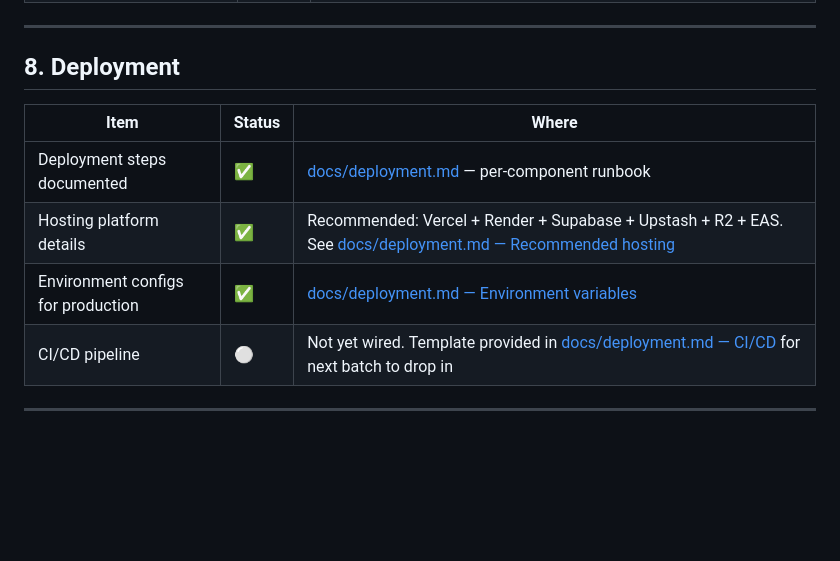
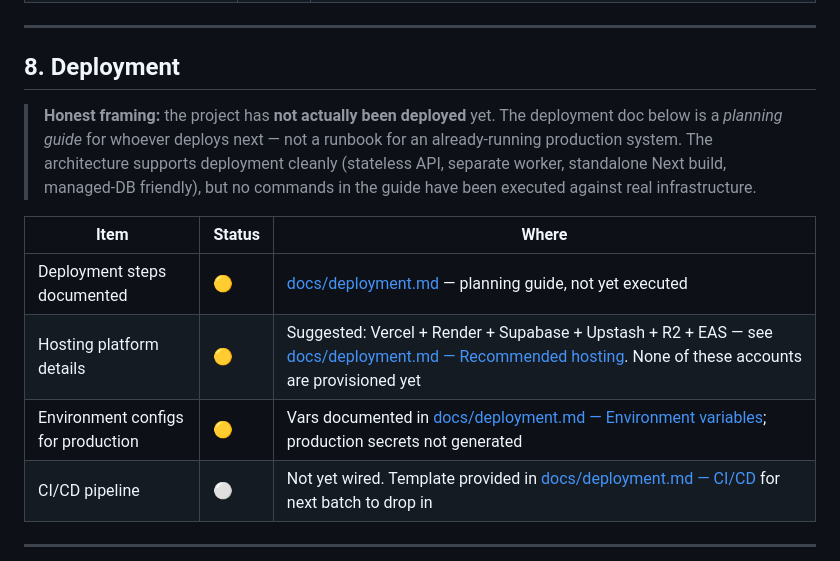
Before and after one commit to saanvivishal/cyberscore, a Markdown page: HANDOVER_CHECKLIST.md, the part around the change. GitHub-like rendering; blank space fills up the shorter version.

```diff
--- a/HANDOVER_CHECKLIST.md
+++ b/HANDOVER_CHECKLIST.md
@@ -138,11 +138,13 @@
 
 ## 8. Deployment
 
+> **Honest framing:** the project has **not actually been deployed** yet. The deployment doc below is a *planning guide* for whoever deploys next — not a runbook for an already-running production system. The architecture supports deployment cleanly (stateless API, separate worker, standalone Next build, managed-DB friendly), but no commands in the guide have been executed against real infrastructure.
+
 | Item | Status | Where |
 |---|---|---|
-| Deployment steps documented | ✅ | [docs/deployment.md](docs/deployment.md) — per-component runbook |
-| Hosting platform details | ✅ | Recommended: Vercel + Render + Supabase + Upstash + R2 + EAS. See [docs/deployment.md — Recommended hosting](docs/deployment.md#recommended-hosting) |
-| Environment configs for production | ✅ | [docs/deployment.md — Environment variables](docs/deployment.md#environment-variables) |
+| Deployment steps documented | 🟡 | [docs/deployment.md](docs/deployment.md) — planning guide, not yet executed |
+| Hosting platform details | 🟡 | Suggested: Vercel + Render + Supabase + Upstash + R2 + EAS — see [docs/deployment.md — Recommended hosting](docs/deployment.md#recommended-hosting). None of these accounts are provisioned yet |
+| Environment configs for production | 🟡 | Vars documented in [docs/deployment.md — Environment variables](docs/deployment.md#environment-variables); production secrets not generated |
 | CI/CD pipeline | ⚪️ | Not yet wired. Template provided in [docs/deployment.md — CI/CD](docs/deployment.md#cicd) for next batch to drop in |
 
 ---
```
Also changed, not shown: docs/deployment.md (+12 -6 lines).
